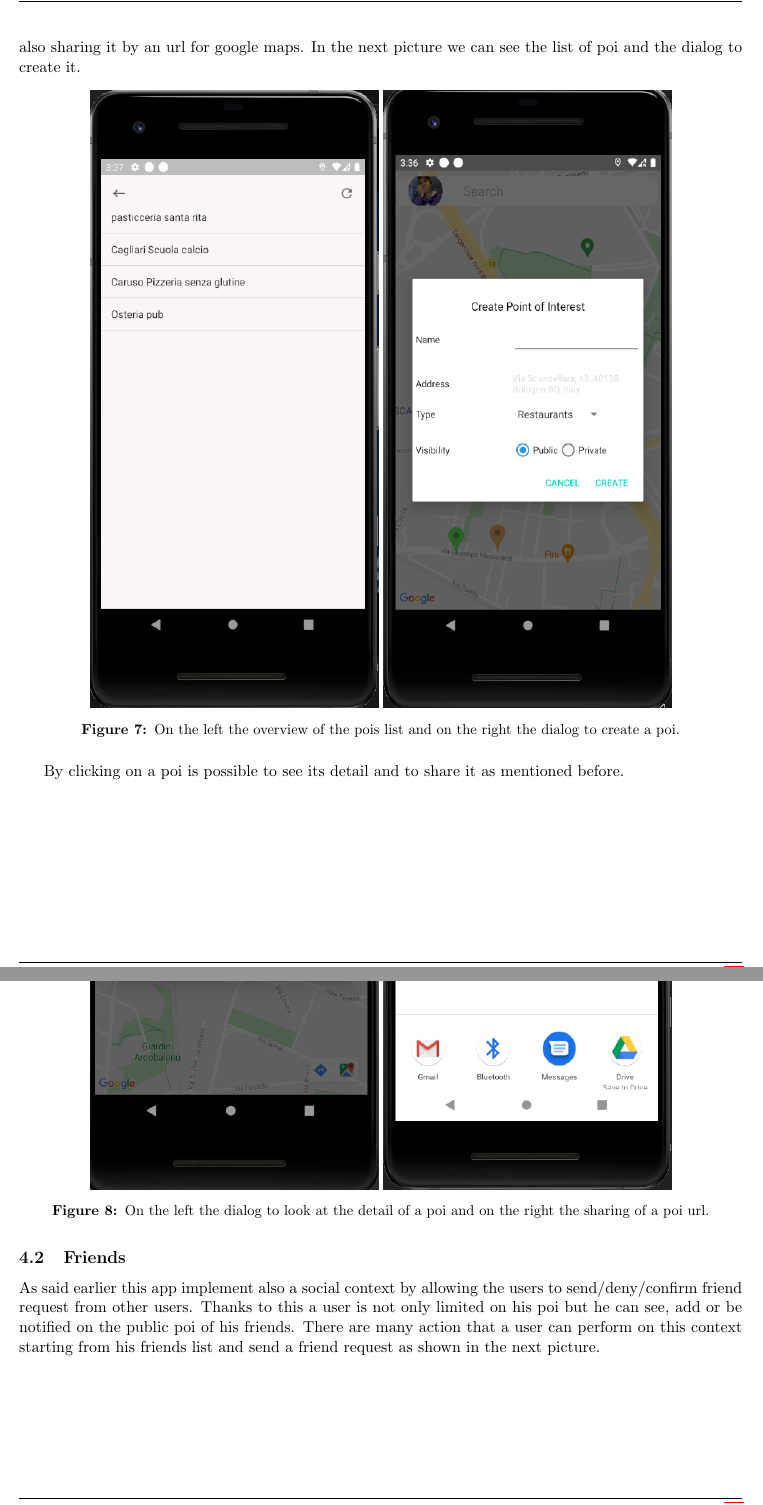
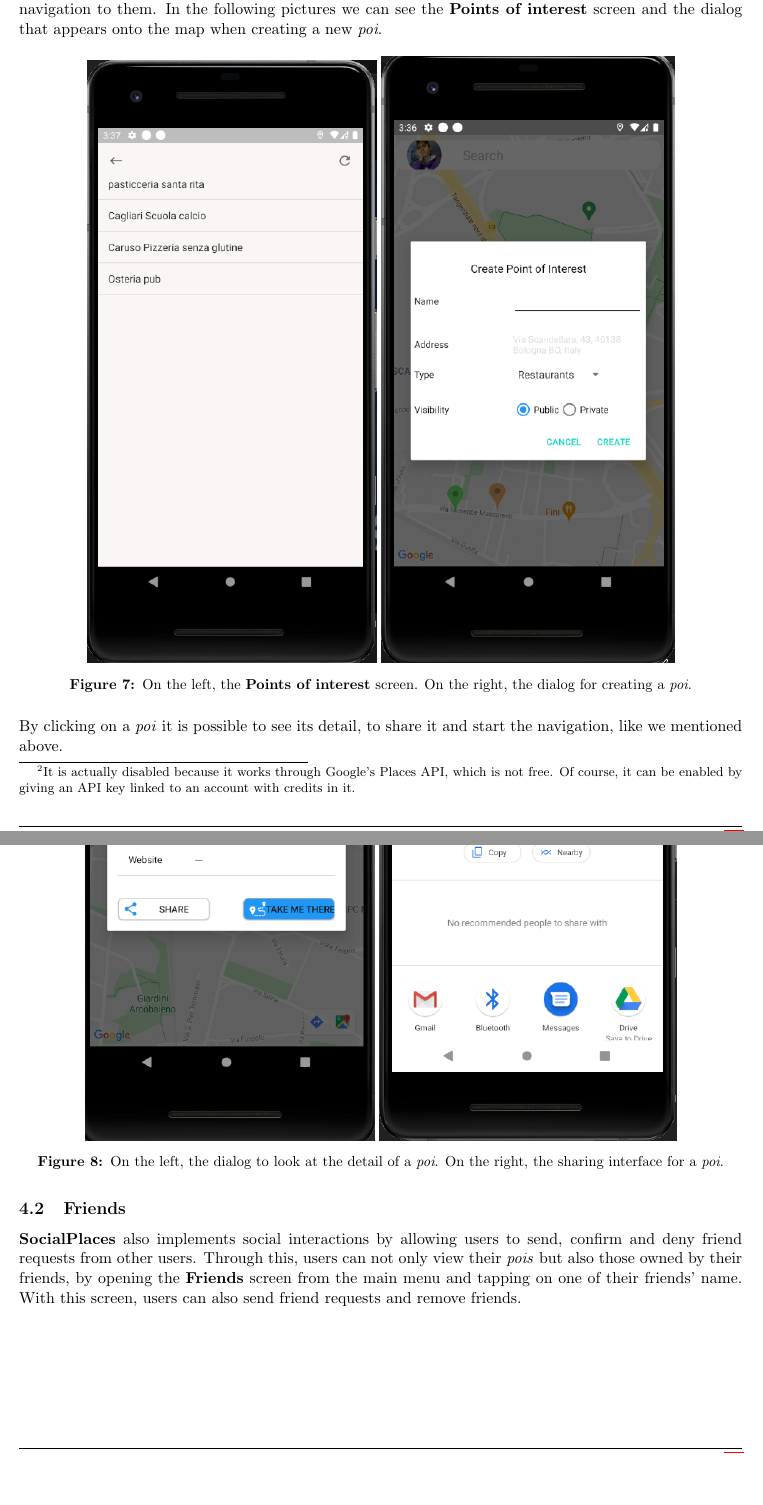
Before and after one commit to TommasoAzz/social-places-report, a LaTeX paper (main.tex, which reads chapters/04_app/04_1_poi.tex, chapters/04_app/04_2_friend.tex): two parts of pages 19 and 20 of 29, joined at a grey line, cut at the place of the change, the shorter picture padded with empty space. Compiled offline with pdfLaTeX.

Commit message:
Aggiornati 4, 4.1, 4.2

```diff
--- a/chapters/04_app/04_1_poi.tex
+++ b/chapters/04_app/04_1_poi.tex
@@ -4,7 +4,3 @@
 \subsection{Points of Interest}
 \label{ss:final-poi}
 
-A point of interest, as described earlier, is a collection of data like position, category and name that are rapresented on the map as a marker of
-different colour based on the category. A user can create a poi touching the map or by inserting an address (actually disabled because the api is not free),
- delete it and also sharing it by an url for google maps.
-In the next picture we can see the list of poi and the dialog to create it.
@@ -11,15 +10,18 @@ In the next picture we can see the list of poi and the dialog to create it.
+Users can create a new \textit{poi} by tapping on the map or by inserting an address into the search bar on top of the screen\footnote{It is actually disabled because it works through Google's Places API, which is not free. Of course, it can be enabled by giving an API key linked to an account with credits in it.}.
+If users open the \textbf{Points of interest} screen from the main menu, they can see the complete list of their \textit{pois} and from here they can view their details, share them or start the navigation to them.
+In the following pictures we can see the \textbf{Points of interest} screen and the dialog that appears onto the map when creating a new \textit{poi}.
 \begin{figure}[H]
     \centering
-    \includegraphics[width=70mm,height=150mm]{images/app/poi/poi_overview.png}
-    \includegraphics[width=70mm,height=150mm]{images/app/poi/creazione_poi.png}
-    \caption{On the left the overview of the pois list and on the right the dialog to create a poi.}
+    \includegraphics[width=0.4\textwidth]{images/app/poi/poi_overview}
+    \includegraphics[width=0.405\textwidth]{images/app/poi/creazione_poi}
+    \caption{On the left, the \textbf{Points of interest} screen. On the right, the dialog for creating a \textit{poi}.}
 \end{figure}
-By clicking on a poi is possible to see its detail and to share it as mentioned before.
-
+\noindent
+By clicking on a \textit{poi} it is possible to see its detail, to share it and start the navigation, like we mentioned above.
 \begin{figure}[H]
     \centering
-    \includegraphics[width=70mm,height=150mm]{images/app/poi/poi_map_detail.png}
-    \includegraphics[width=70mm,height=150mm]{images/app/share.png}
-    \caption{On the left the dialog to look at the detail of a poi and on the right the sharing of a poi url.}
+    \includegraphics[width=0.4\textwidth]{images/app/poi/poi_map_detail}
+    \includegraphics[width=0.41\textwidth]{images/app/share}
+    \caption{On the left, the dialog to look at the detail of a \textit{poi}. On the right, the sharing interface for a \textit{poi}.}
 \end{figure}
 \end{document}
--- a/chapters/04_app/04_2_friend.tex
+++ b/chapters/04_app/04_2_friend.tex
@@ -3,8 +3,8 @@
 
 \subsection{Friends}
 \label{ss:final-friends}
-As said earlier this app implement also a social context by allowing the users to send/deny/confirm friend request from other users. Thanks to this
-a user is not only limited on his poi but he can see, add or be notified on the public poi of his friends.
-There are many action that a user can perform on this context starting from his friends list and send a friend request as shown in the next picture.
+\textbf{SocialPlaces} also implements social interactions by allowing users to send, confirm and deny friend requests from other users.
+Through this, users can not only view their \textit{pois} but also those owned by their friends, by opening the \textbf{Friends} screen from the main menu and tapping on one of their friends' name.
+With this screen, users can also send friend requests and remove friends.
 \begin{figure}[H]
     \centering
```
Also changed, not shown: chapters/04_app.tex (+7 -6 lines), chapters/04_app/04_1_poi.tex (3 more changed lines), chapters/04_app/04_2_friend.tex (30 more changed lines).
